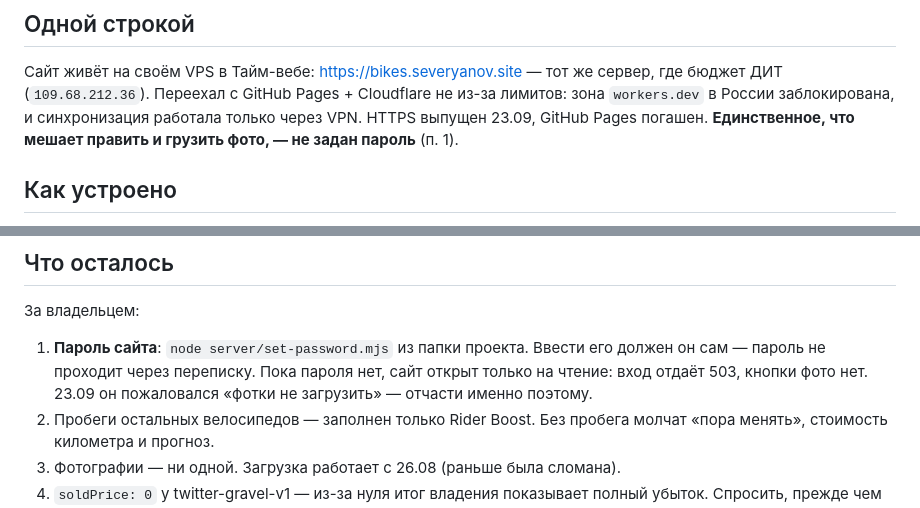
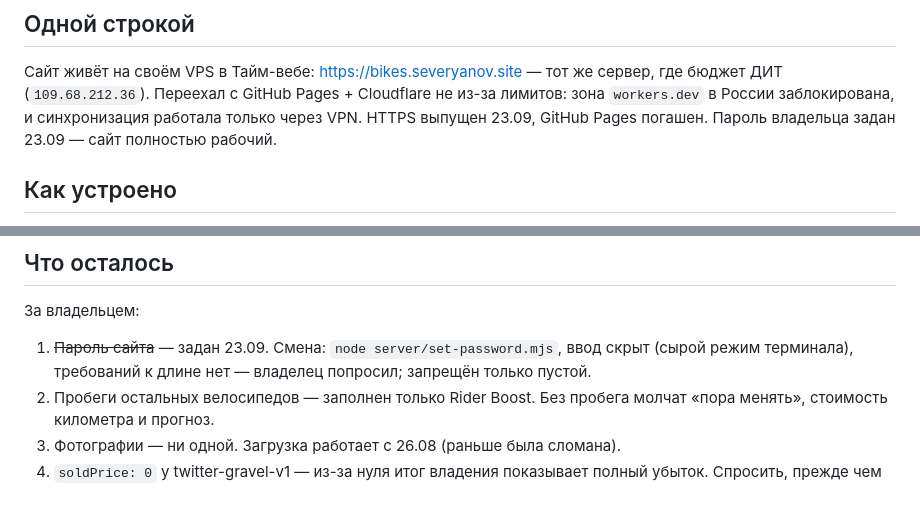
Before and after one commit to danilseveryanov/bikes, a Markdown page: HANDOFF.md, 2 parts joined by grey strips. Drawn GitHub-style.

Commit message:
Записка: пароль задан, сайт полностью рабочий
Co-Authored-By: Claude Opus 5.5 <noreply@anthropic.com>

```diff
--- a/HANDOFF.md
+++ b/HANDOFF.md
@@ -10,7 +10,7 @@ https://claude.ai/code/artifact/6c07b056-6422-449d-bfb0-f2cefd5384bd
 сервер, где бюджет ДИТ (`109.68.212.36`). Переехал с GitHub Pages + Cloudflare
 не из-за лимитов: зона `workers.dev` в России заблокирована, и синхронизация
 работала только через VPN. HTTPS выпущен 23.09, GitHub Pages погашен.
-**Единственное, что мешает править и грузить фото, — не задан пароль** (п. 1).
+Пароль владельца задан 23.09 — сайт полностью рабочий.
 
 ## Как устроено
 
@@ -33,10 +33,9 @@ https://claude.ai/code/artifact/6c07b056-6422-449d-bfb0-f2cefd5384bd
 ## Что осталось
 
 За владельцем:
-1. **Пароль сайта**: `node server/set-password.mjs` из папки проекта. Ввести его
-   должен он сам — пароль не проходит через переписку. Пока пароля нет, сайт
-   открыт только на чтение: вход отдаёт 503, кнопки фото нет. 23.09 он
-   пожаловался «фотки не загрузить» — отчасти именно поэтому.
+1. ~~Пароль сайта~~ — задан 23.09. Смена: `node server/set-password.mjs`,
+   ввод скрыт (сырой режим терминала), требований к длине нет — владелец
+   попросил; запрещён только пустой.
 2. Пробеги остальных велосипедов — заполнен только Rider Boost. Без пробега
    молчат «пора менять», стоимость километра и прогноз.
 3. Фотографии — ни одной. Загрузка работает с 26.08 (раньше была сломана).
```
